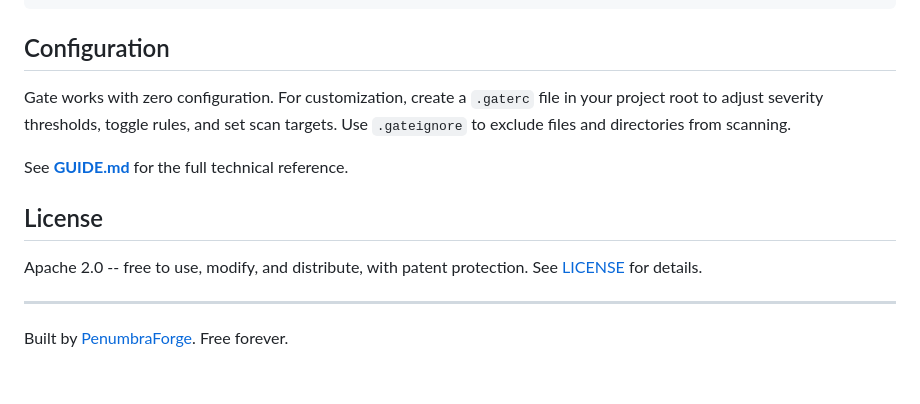
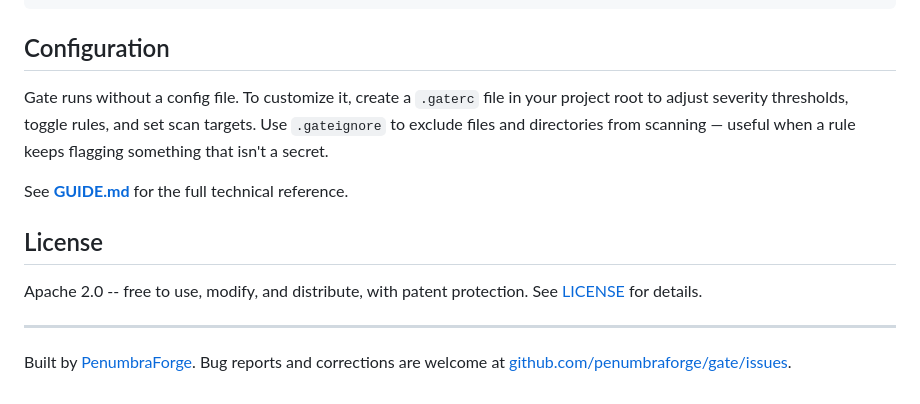
Before and after one commit to penumbraforge/gate, a Markdown page: README.md, the part around one of its changes. GitHub-like rendering.

```diff
--- a/README.md
+++ b/README.md
@@ -155,7 +159,7 @@ jobs:
 
 ## Configuration
 
-Gate works with zero configuration. For customization, create a `.gaterc` file in your project root to adjust severity thresholds, toggle rules, and set scan targets. Use `.gateignore` to exclude files and directories from scanning.
+Gate runs without a config file. To customize it, create a `.gaterc` file in your project root to adjust severity thresholds, toggle rules, and set scan targets. Use `.gateignore` to exclude files and directories from scanning — useful when a rule keeps flagging something that isn't a secret.
 
 See **[GUIDE.md](GUIDE.md)** for the full technical reference.
 
@@ -165,4 +169,4 @@ Apache 2.0 -- free to use, modify, and distribute, with patent protection. See [
 
 ---
 
-Built by [PenumbraForge](https://penumbraforge.com). Free forever.
+Built by [PenumbraForge](https://penumbraforge.com). Bug reports and corrections are welcome at [github.com/penumbraforge/gate/issues](https://github.com/penumbraforge/gate/issues).
```
Also changed, not shown: other parts of README.md (+29 -25 lines).
